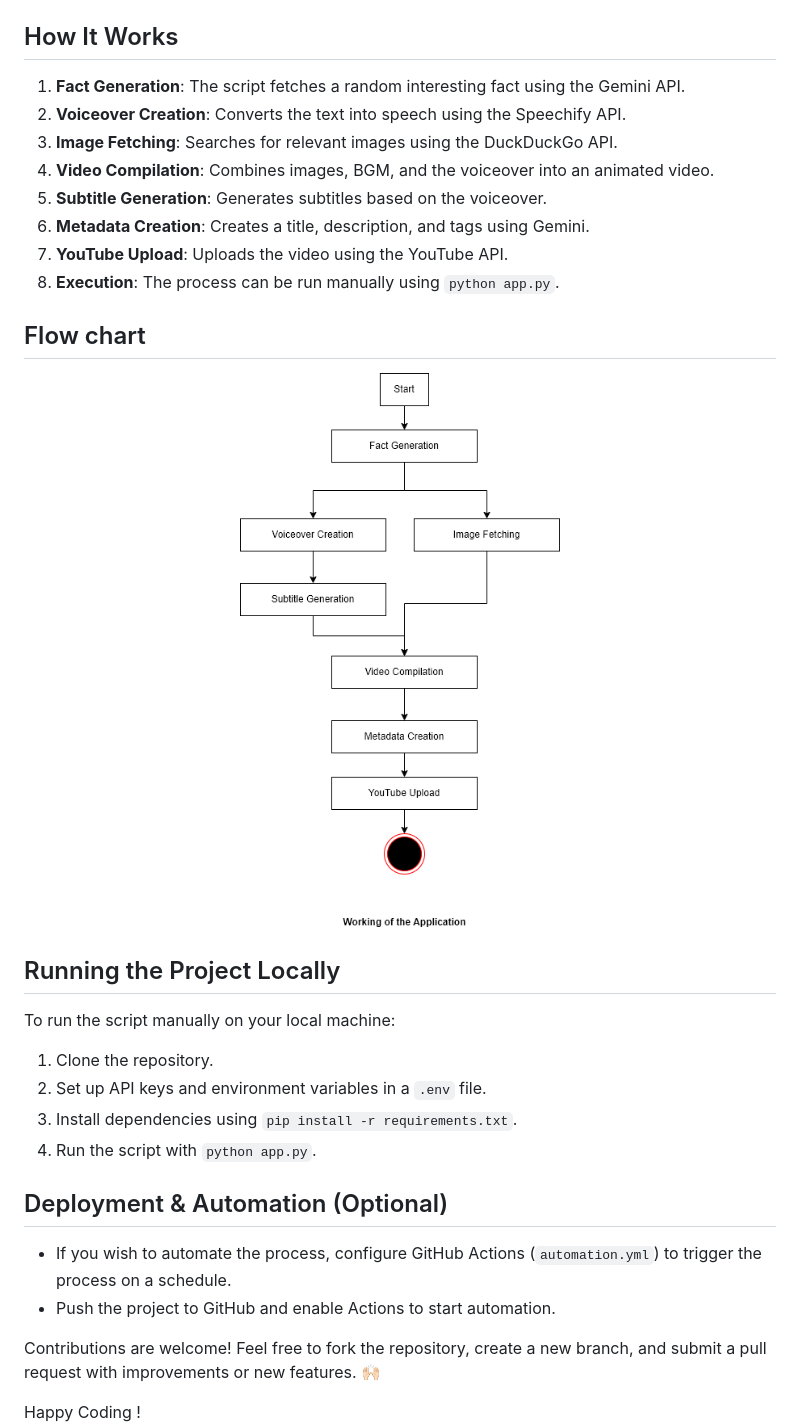
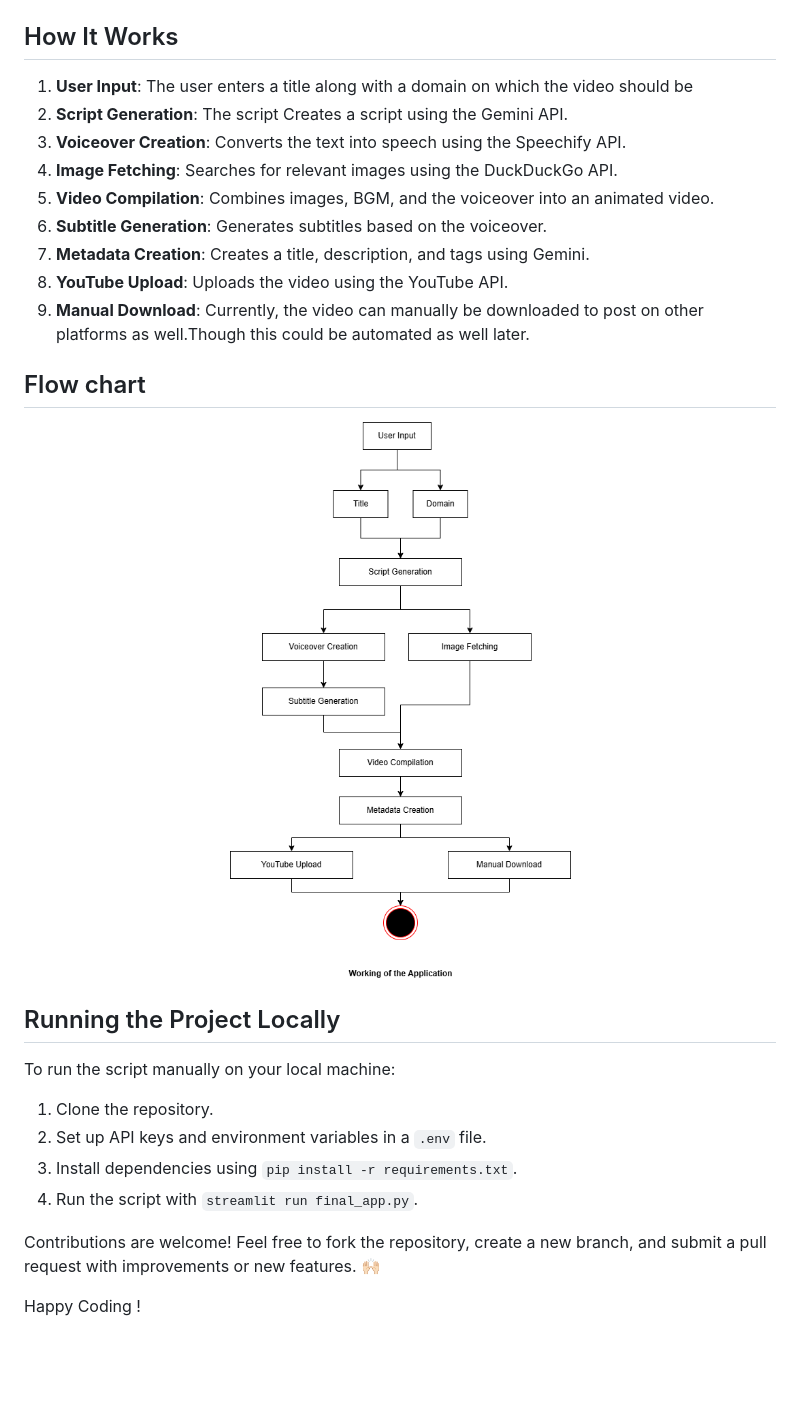
Before and after one commit to mShubham18/Genify, a Markdown page: README.md, the part around the change printed below. Drawn GitHub-style; pictures changed too: Elements/Genify.png (added); blank space fills up the shorter version.

```diff
--- a/README.md
+++ b/README.md
@@ -57,19 +63,20 @@ YT_REFRESH_TOKEN=your_actual_yt_refresh_token
 Make sure to replace `your_actual_*` values with your real API keys. The `.env` file is used to store sensitive information securely and should **not** be committed to version control. You can add `.env` to your `.gitignore` file to prevent accidental commits.
 
 ## How It Works
-1. **Fact Generation**: The script fetches a random interesting fact using the Gemini API.
-2. **Voiceover Creation**: Converts the text into speech using the Speechify API.
-3. **Image Fetching**: Searches for relevant images using the DuckDuckGo API.
-4. **Video Compilation**: Combines images, BGM, and the voiceover into an animated video.
-5. **Subtitle Generation**: Generates subtitles based on the voiceover.
-6. **Metadata Creation**: Creates a title, description, and tags using Gemini.
-7. **YouTube Upload**: Uploads the video using the YouTube API.
-8. **Execution**: The process can be run manually using `python app.py`.
+1. **User Input**: The user enters a title along with a domain on which the video should be
+2. **Script Generation**: The script Creates a script using the Gemini API.
+3. **Voiceover Creation**: Converts the text into speech using the Speechify API.
+4. **Image Fetching**: Searches for relevant images using the DuckDuckGo API.
+5. **Video Compilation**: Combines images, BGM, and the voiceover into an animated video.
+6. **Subtitle Generation**: Generates subtitles based on the voiceover.
+7. **Metadata Creation**: Creates a title, description, and tags using Gemini.
+8. **YouTube Upload**: Uploads the video using the YouTube API.
+9. **Manual Download**: Currently, the video can manually be downloaded to post on other platforms as well.Though this could be automated as well later.
 
 ## Flow chart
 
 <p align="center">
-  <img src="Elements/Flowchart.png" alt="Flowchart" width="500"/>
+  <img src="Elements/Genify.png" alt="Flowchart" width="500"/>
 </p>
 
 ## Running the Project Locally
@@ -77,11 +84,8 @@ To run the script manually on your local machine:
 1. Clone the repository.
 2. Set up API keys and environment variables in a `.env` file.
 3. Install dependencies using `pip install -r requirements.txt`.
-4. Run the script with `python app.py`.
+4. Run the script with `streamlit run final_app.py`.
 
-## Deployment & Automation (Optional)
-- If you wish to automate the process, configure GitHub Actions (`automation.yml`) to trigger the process on a schedule.
-- Push the project to GitHub and enable Actions to start automation.
 
 Contributions are welcome! Feel free to fork the repository, create a new branch, and submit a pull request with improvements or new features. 🙌🏻
 
```
Also changed, not shown: other parts of README.md (+14 -8 lines), 1 other file.
